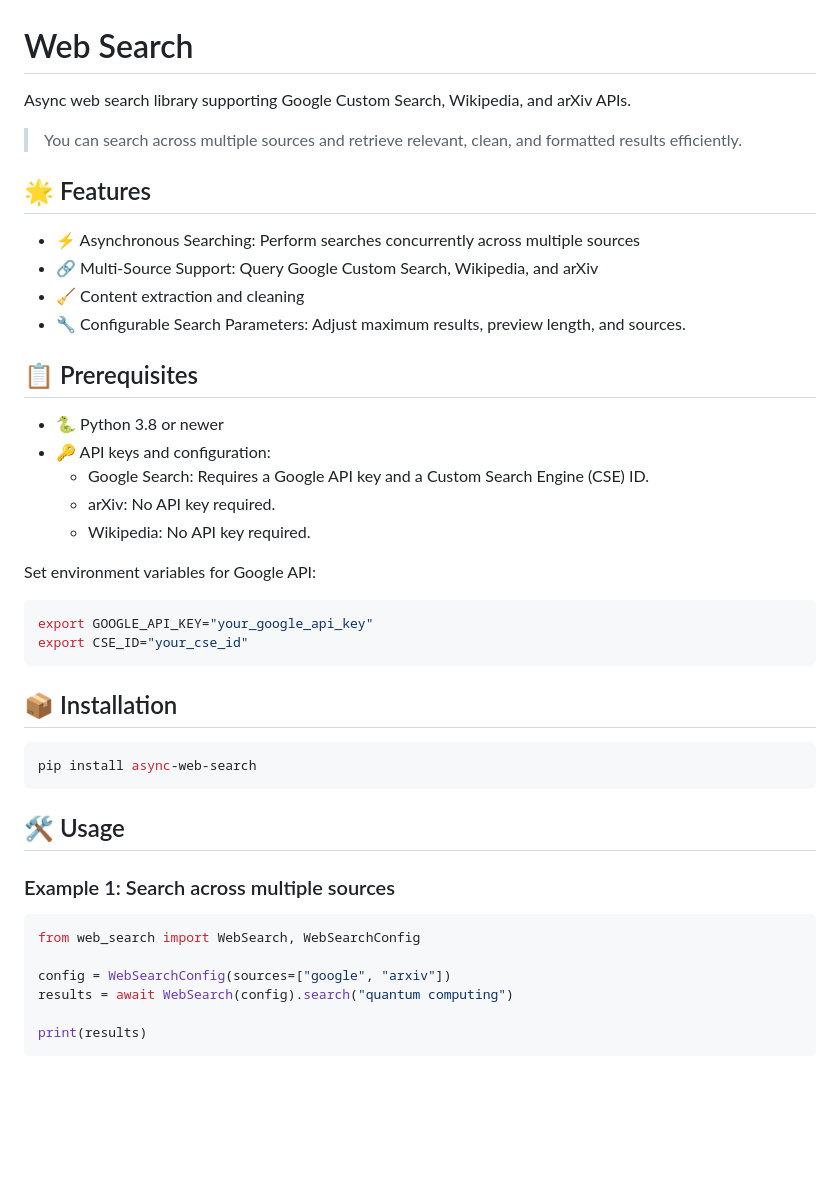
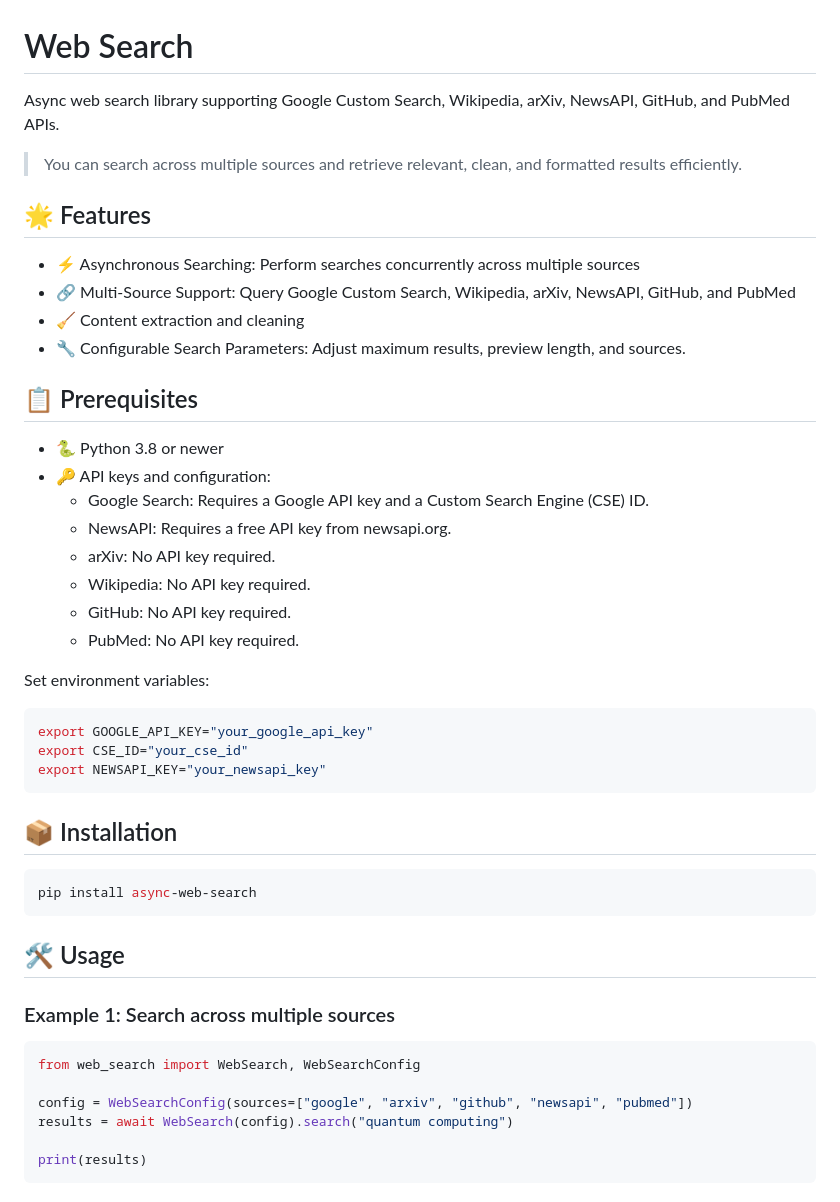
Before and after one commit to nwaughachukwuma/async-web-search, a Markdown page: README.md, the part around the change. GitHub-like rendering; blank space fills up the shorter version.

Commit message:
update readme.md with the newly added data sources

````diff
--- a/README.md
+++ b/README.md
@@ -1,13 +1,13 @@
 # Web Search
 
-Async web search library supporting Google Custom Search, Wikipedia, and arXiv APIs.
+Async web search library supporting Google Custom Search, Wikipedia, arXiv, NewsAPI, GitHub, and PubMed APIs.
 
 > You can search across multiple sources and retrieve relevant, clean, and formatted results efficiently.
 
 ## 🌟 Features
 
 - ⚡ Asynchronous Searching: Perform searches concurrently across multiple sources
-- 🔗 Multi-Source Support: Query Google Custom Search, Wikipedia, and arXiv
+- 🔗 Multi-Source Support: Query Google Custom Search, Wikipedia, arXiv, NewsAPI, GitHub, and PubMed
 - 🧹 Content extraction and cleaning
 - 🔧 Configurable Search Parameters: Adjust maximum results, preview length, and sources.
 
@@ -16,14 +16,18 @@ Async web search library supporting Google Custom Search, Wikipedia, and arXiv A
 - 🐍 Python 3.8 or newer
 - 🔑 API keys and configuration:
   - Google Search: Requires a Google API key and a Custom Search Engine (CSE) ID.
+  - NewsAPI: Requires a free API key from newsapi.org.
   - arXiv: No API key required.
   - Wikipedia: No API key required.
+  - GitHub: No API key required.
+  - PubMed: No API key required.
 
-Set environment variables for Google API:
+Set environment variables:
 
 ```bash
 export GOOGLE_API_KEY="your_google_api_key"
 export CSE_ID="your_cse_id"
+export NEWSAPI_KEY="your_newsapi_key"
 ```
 
 ## 📦 Installation
@@ -39,7 +43,7 @@ pip install async-web-search
 ```python
 from web_search import WebSearch, WebSearchConfig
 
-config = WebSearchConfig(sources=["google", "arxiv"])
+config = WebSearchConfig(sources=["google", "arxiv", "github", "newsapi", "pubmed"])
 results = await WebSearch(config).search("quantum computing")
 
 print(results)
````
